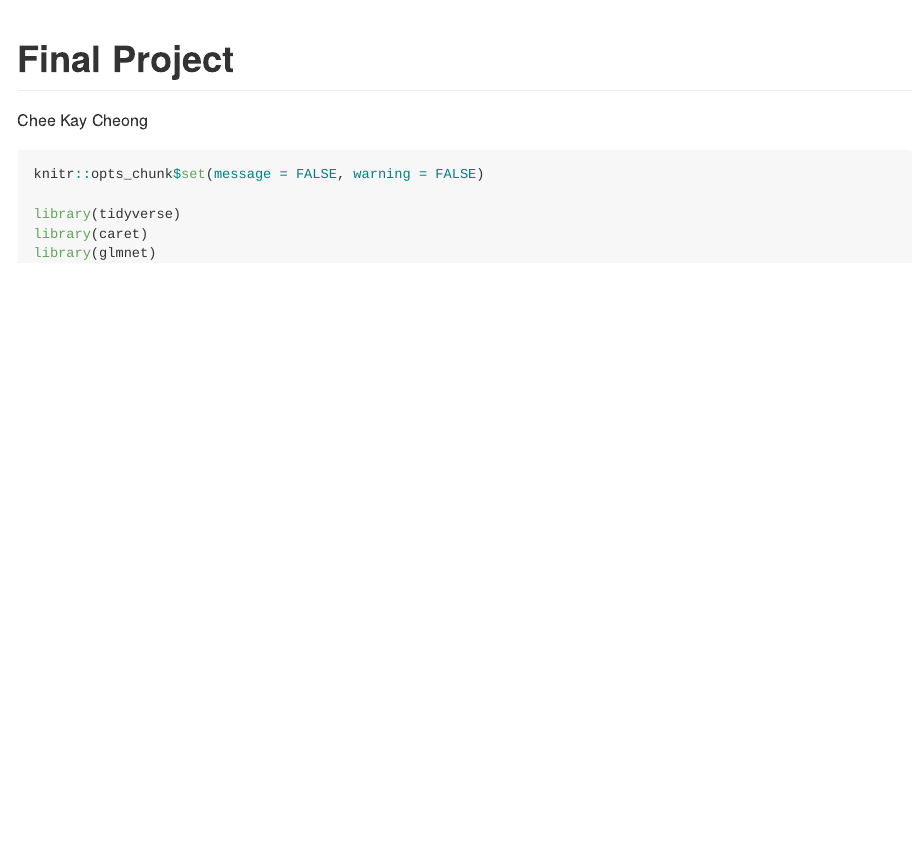
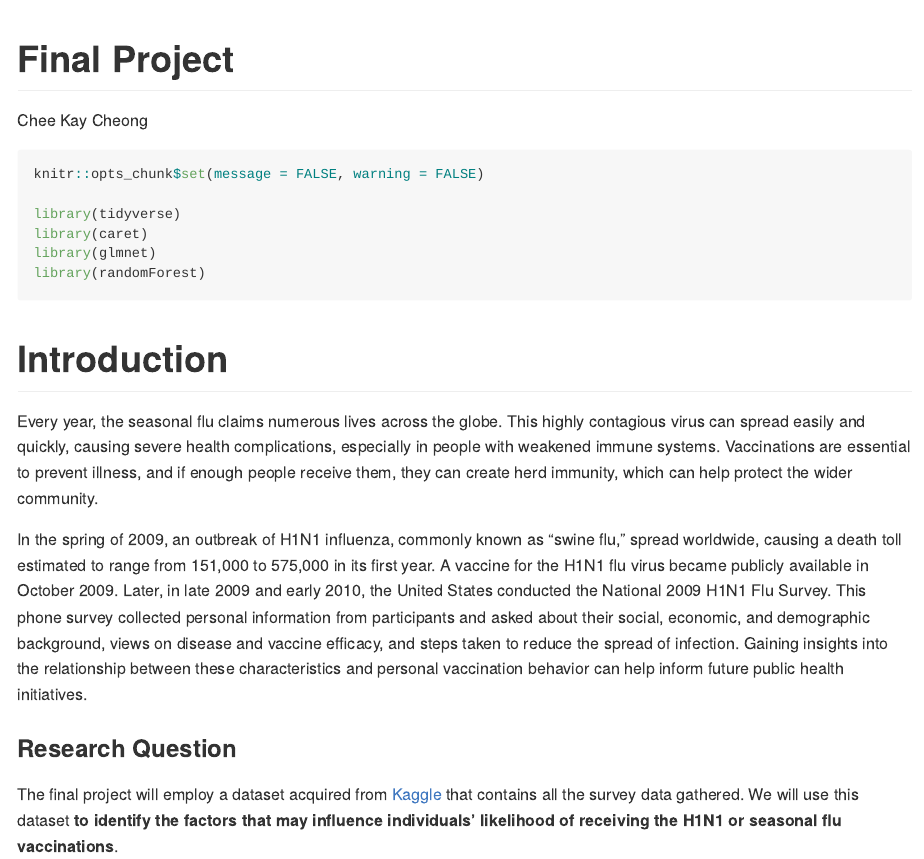
Before and after one commit to cheekayc/Machine_Learning_Final_Project, an R Markdown document (Final_Project.Rmd): the page in a window 1100 px wide, from its top. Rendered offline with R 4.5, knitr and Pandoc, with nearby package versions.

Commit message:
Finished Introduction

````diff
--- a/Final_Project.Rmd
+++ b/Final_Project.Rmd
@@ -10,5 +10,22 @@ knitr::opts_chunk$set(message = FALSE, warning = FALSE)
 library(tidyverse)
 library(caret)
 library(glmnet)
+library(randomForest)
+```
 
-```
+# Introduction
+
+Every year, the seasonal flu claims numerous lives across the globe. This highly contagious virus can spread easily and quickly, causing severe health complications, especially in
+people with weakened immune systems. Vaccinations are essential to prevent illness, and if enough people receive them, they can create herd immunity, which can help protect the wider
+community.
+
+In the spring of 2009, an outbreak of H1N1 influenza, commonly known as "swine flu," spread worldwide, causing a death toll estimated to range from 151,000 to 575,000 in its first
+year. A vaccine for the H1N1 flu virus became publicly available in October 2009. Later, in late 2009 and early 2010, the United States conducted the National 2009 H1N1 Flu Survey.
+This phone survey collected personal information from participants and asked about their social, economic, and demographic background, views on disease and vaccine efficacy, and steps
+taken to reduce the spread of infection. Gaining insights into the relationship between these characteristics and personal vaccination behavior can help inform future public health
+initiatives.
+
+### Research Question
+
+The final project will employ a dataset acquired from [Kaggle](https://www.kaggle.com/datasets/arashnic/flu-data) that contains all the survey data gathered. We will use this
+dataset **to identify the factors that may influence individuals' likelihood of receiving the H1N1 or seasonal flu vaccinations**.
````
Also changed, not shown: Final_Project.md (added).
